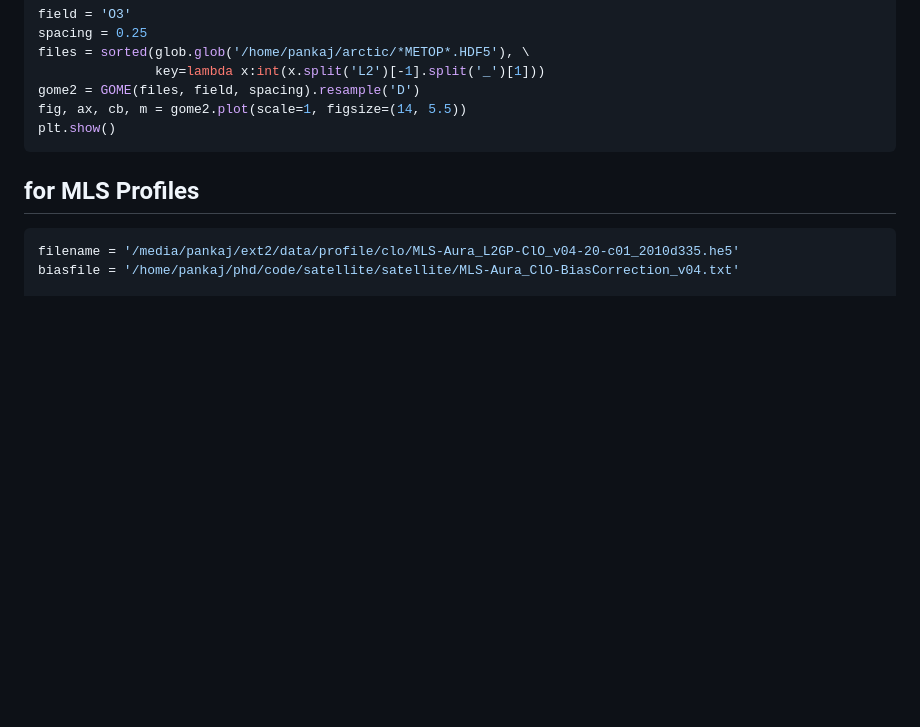
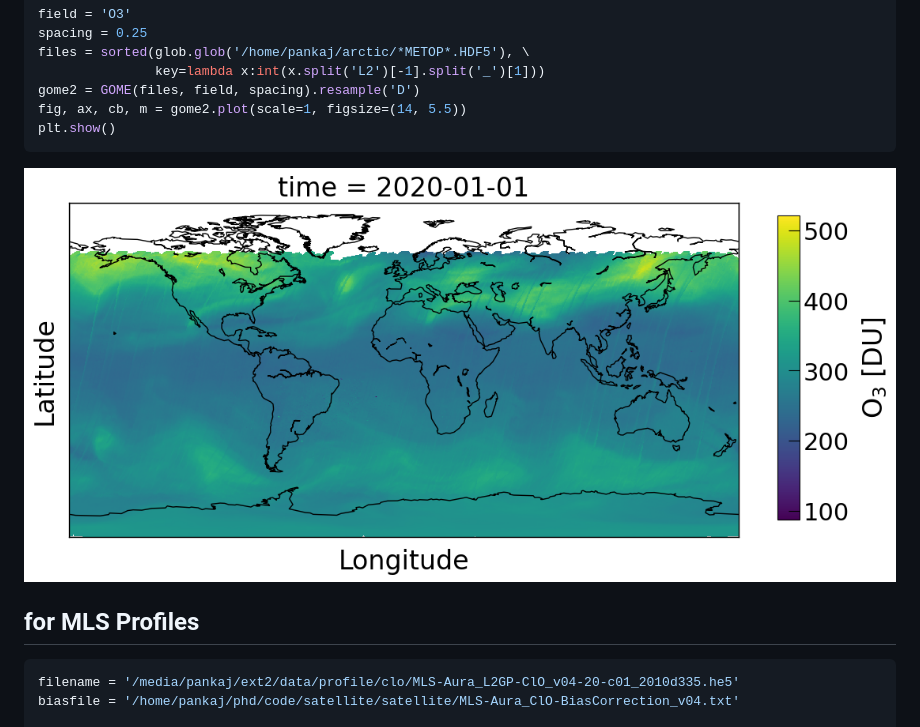
Before and after one commit to pankajkarman/satellite, a Markdown page: README.md, the part around the change. GitHub-like rendering; pictures changed too: example_O3.png (added); blank space fills up the shorter version.

Commit message:
updated readme after adding GOME2

````diff
--- a/README.md
+++ b/README.md
@@ -30,7 +30,7 @@ gome2 = GOME(files, field, spacing).resample('D')
 fig, ax, cb, m = gome2.plot(scale=1, figsize=(14, 5.5))
 plt.show()
 ```
-
+![GOME 2 NO2 Column (daily resampled mean of MetOpA, MetOpB and MetOpC)](./example_O3.png)
 
 ## for MLS Profiles
 
````
